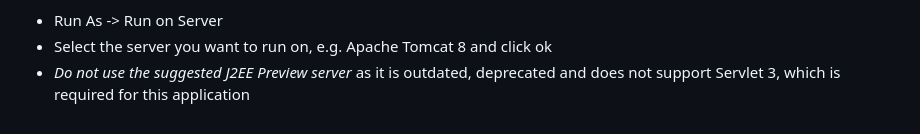
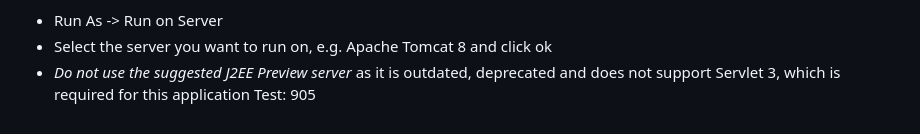
Before and after one commit to seevarethnam/Addressbook, a Markdown page: README.md, the part around the change. GitHub-like rendering.

```diff
--- a/README.md
+++ b/README.md
@@ -64,3 +64,4 @@ To use the built in server adapters of Eclipse, instead of doing "Run As -> Mave
 - Run As -> Run on Server
 - Select the server you want to run on, e.g. Apache Tomcat 8 and click ok
 - *Do not use the suggested J2EE Preview server* as it is outdated, deprecated and does not support Servlet 3, which is required for this application
+  Test: 905
```
